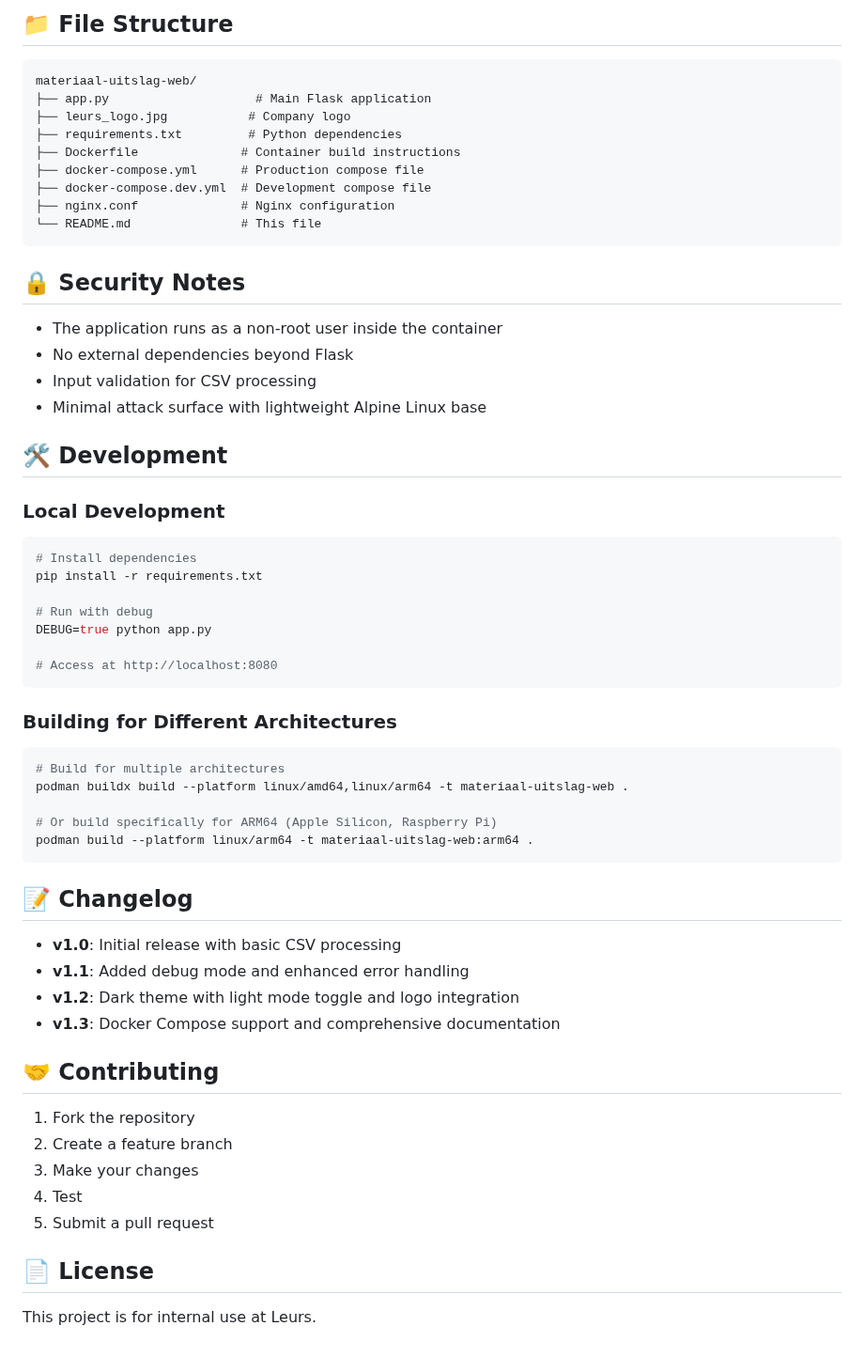
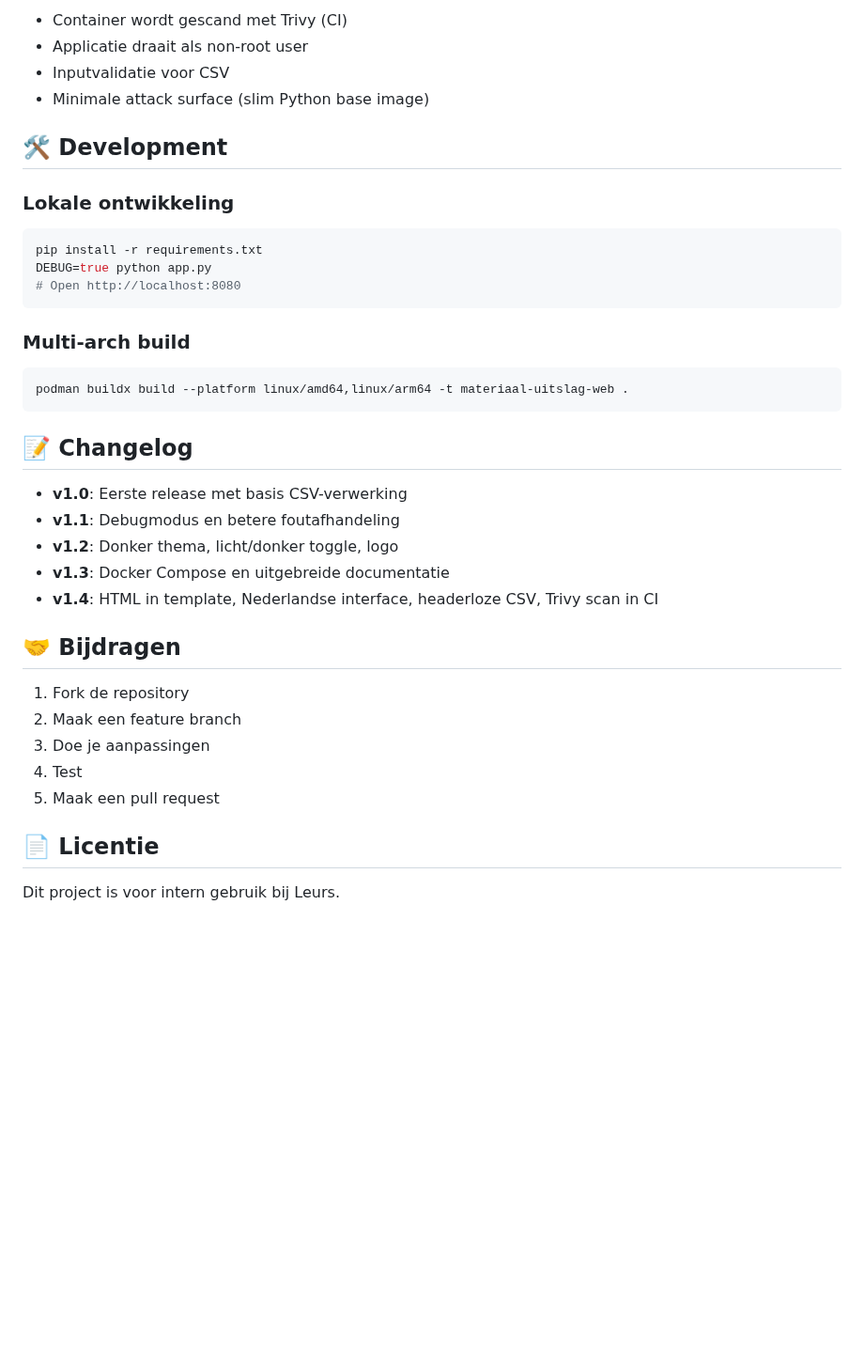
Before and after one commit to Blankf/materiaal-calc, a Markdown page: README.md, the part around one of its changes. Shown at 94% size. GitHub-like rendering; blank space fills up the shorter version.

````diff
--- a/README.md
+++ b/README.md
@@ -179,60 +143,38 @@ podman push your-registry.com/materiaal-uitslag-web:latest
-## 📁 **File Structure**
-```
-materiaal-uitslag-web/
-├── app.py                    # Main Flask application
-├── leurs_logo.jpg           # Company logo
-├── requirements.txt         # Python dependencies
-├── Dockerfile              # Container build instructions
-├── docker-compose.yml      # Production compose file
-├── docker-compose.dev.yml  # Development compose file
-├── nginx.conf              # Nginx configuration
-└── README.md               # This file
-```
-
-## 🔒 **Security Notes**
-
-- The application runs as a non-root user inside the container
-- No external dependencies beyond Flask
-- Input validation for CSV processing
-- Minimal attack surface with lightweight Alpine Linux base
+- Container wordt gescand met Trivy (CI)
+- Applicatie draait als non-root user
+- Inputvalidatie voor CSV
+- Minimale attack surface (slim Python base image)
 
 ## 🛠️ **Development**
 
-### Local Development
+### Lokale ontwikkeling
 ```bash
-# Install dependencies
 pip install -r requirements.txt
-
-# Run with debug
 DEBUG=true python app.py
-
-# Access at http://localhost:8080
+# Open http://localhost:8080
 ```
 
-### Building for Different Architectures
+### Multi-arch build
 ```bash
-# Build for multiple architectures
 podman buildx build --platform linux/amd64,linux/arm64 -t materiaal-uitslag-web .
-
-# Or build specifically for ARM64 (Apple Silicon, Raspberry Pi)
-podman build --platform linux/arm64 -t materiaal-uitslag-web:arm64 .
 ```
 
 ## 📝 **Changelog**
 
-- **v1.0**: Initial release with basic CSV processing
-- **v1.1**: Added debug mode and enhanced error handling
-- **v1.2**: Dark theme with light mode toggle and logo integration
-- **v1.3**: Docker Compose support and comprehensive documentation
+- **v1.0**: Eerste release met basis CSV-verwerking
+- **v1.1**: Debugmodus en betere foutafhandeling
+- **v1.2**: Donker thema, licht/donker toggle, logo
+- **v1.3**: Docker Compose en uitgebreide documentatie
+- **v1.4**: HTML in template, Nederlandse interface, headerloze CSV, Trivy scan in CI
 
-## 🤝 **Contributing**
+## 🤝 **Bijdragen**
 
-1. Fork the repository
-2. Create a feature branch
-3. Make your changes
+1. Fork de repository
+2. Maak een feature branch
+3. Doe je aanpassingen
 4. Test
-5. Submit a pull request
+5. Maak een pull request
 
-## 📄 **License**
+## 📄 **Licentie**
 
-This project is for internal use at Leurs.
+Dit project is voor intern gebruik bij Leurs.
````
Also changed, not shown: other parts of README.md (+66 -102 lines).
